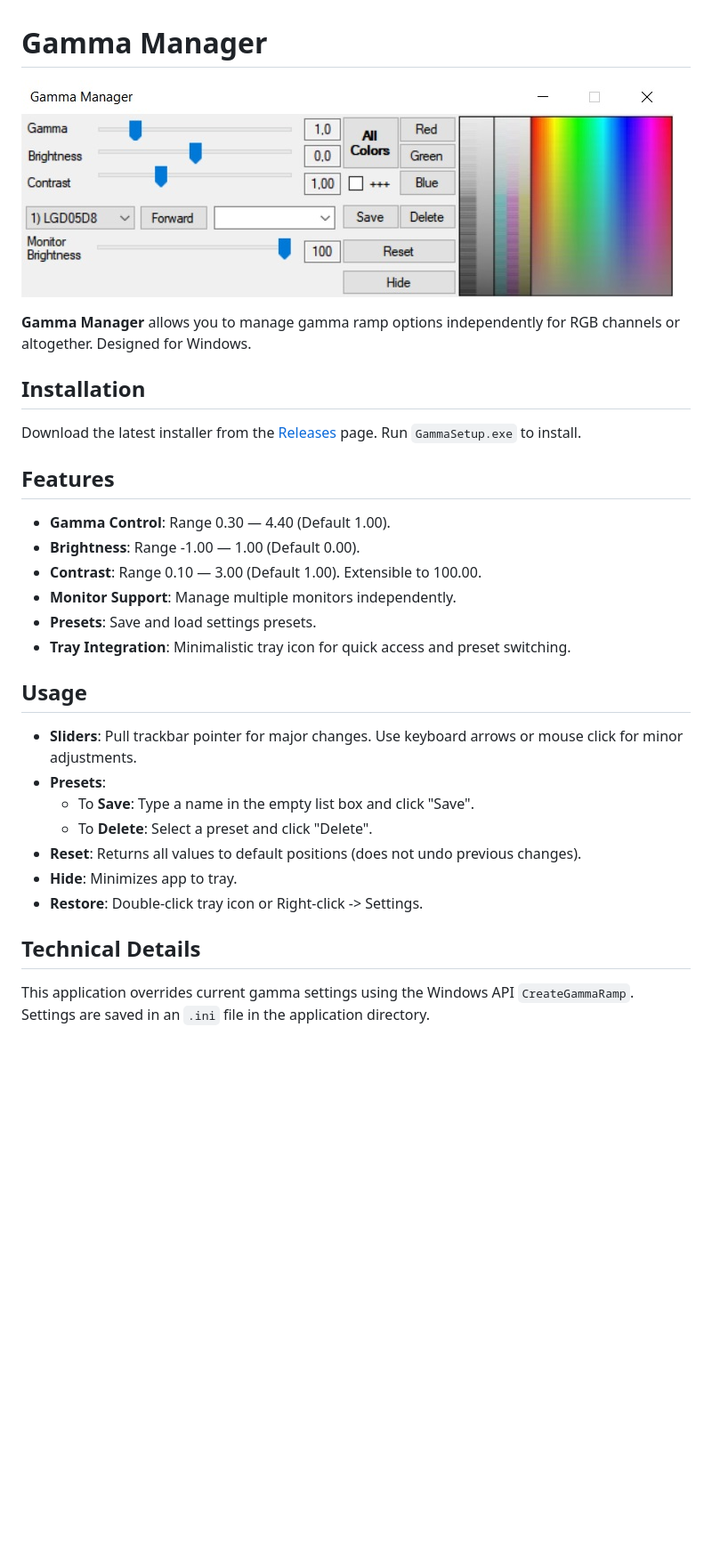
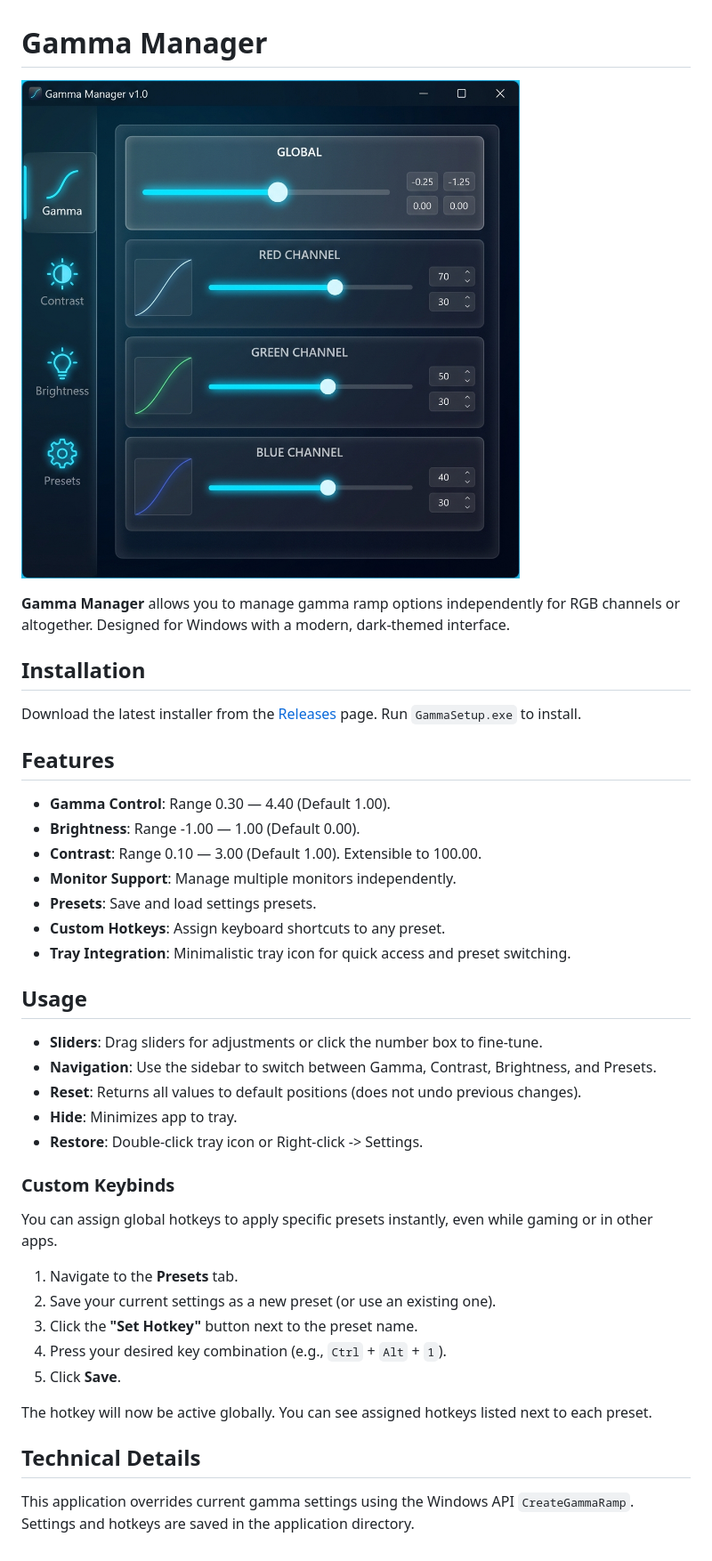
Before and after one commit to Wenderrrrr/GammaManagerApp, a Markdown page: README.md, the part around the change. Shown: that part at 89% size. Rendered like a GitHub page; pictures changed too: GammaManager.png (added); blank space fills up the shorter version.

Commit message:
Update README with new screenshot and keybind info

```diff
--- a/README.md
+++ b/README.md
@@ -1,8 +1,8 @@
 # Gamma Manager
 
-![image](GammaManager.jpg?raw=true)
+![Gamma Manager UI](GammaManager.png?raw=true)
 
-**Gamma Manager** allows you to manage gamma ramp options independently for RGB channels or altogether. Designed for Windows.
+**Gamma Manager** allows you to manage gamma ramp options independently for RGB channels or altogether. Designed for Windows with a modern, dark-themed interface.
 
 ## Installation
 Download the latest installer from the [Releases](https://github.com/Wenderrrrr/GammaManagerApp/releases) page.
@@ -14,17 +14,27 @@ Run `GammaSetup.exe` to install.
 *   **Contrast**: Range 0.10 — 3.00 (Default 1.00). Extensible to 100.00.
 *   **Monitor Support**: Manage multiple monitors independently.
 *   **Presets**: Save and load settings presets.
+*   **Custom Hotkeys**: Assign keyboard shortcuts to any preset.
 *   **Tray Integration**: Minimalistic tray icon for quick access and preset switching.
 
 ## Usage
-*   **Sliders**: Pull trackbar pointer for major changes. Use keyboard arrows or mouse click for minor adjustments.
-*   **Presets**:
-    *   To **Save**: Type a name in the empty list box and click "Save".
-    *   To **Delete**: Select a preset and click "Delete".
+*   **Sliders**: Drag sliders for adjustments or click the number box to fine-tune.
+*   **Navigation**: Use the sidebar to switch between Gamma, Contrast, Brightness, and Presets.
 *   **Reset**: Returns all values to default positions (does not undo previous changes).
 *   **Hide**: Minimizes app to tray.
 *   **Restore**: Double-click tray icon or Right-click -> Settings.
 
+### Custom Keybinds
+You can assign global hotkeys to apply specific presets instantly, even while gaming or in other apps.
+
+1.  Navigate to the **Presets** tab.
+2.  Save your current settings as a new preset (or use an existing one).
+3.  Click the **"Set Hotkey"** button next to the preset name.
+4.  Press your desired key combination (e.g., `Ctrl` + `Alt` + `1`).
+5.  Click **Save**.
+
+The hotkey will now be active globally. You can see assigned hotkeys listed next to each preset.
+
 ## Technical Details
 This application overrides current gamma settings using the Windows API `CreateGammaRamp`.
-Settings are saved in an `.ini` file in the application directory.
+Settings and hotkeys are saved in the application directory.
```
